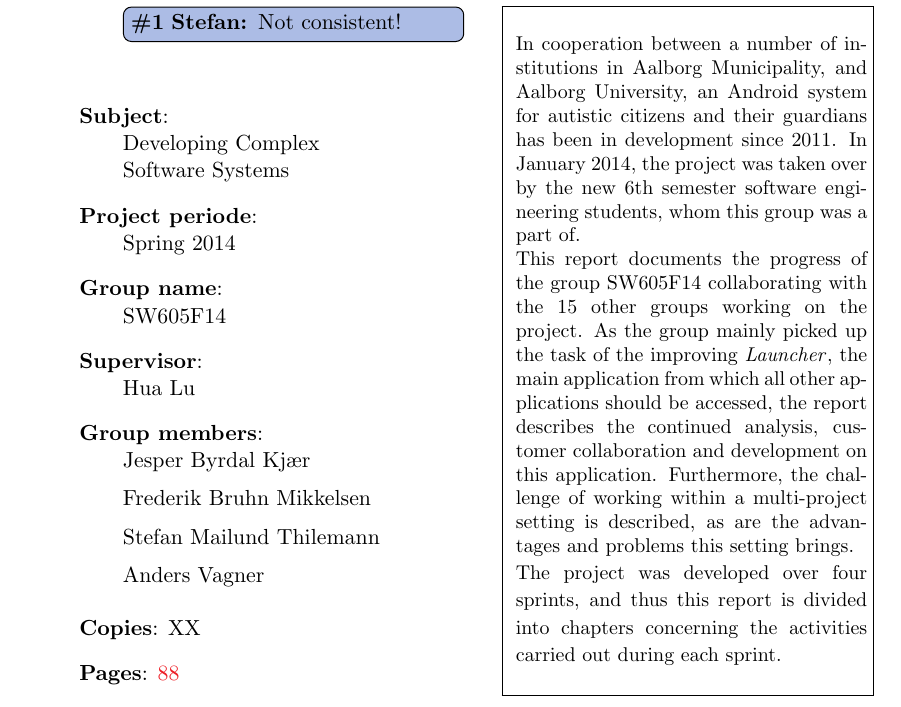
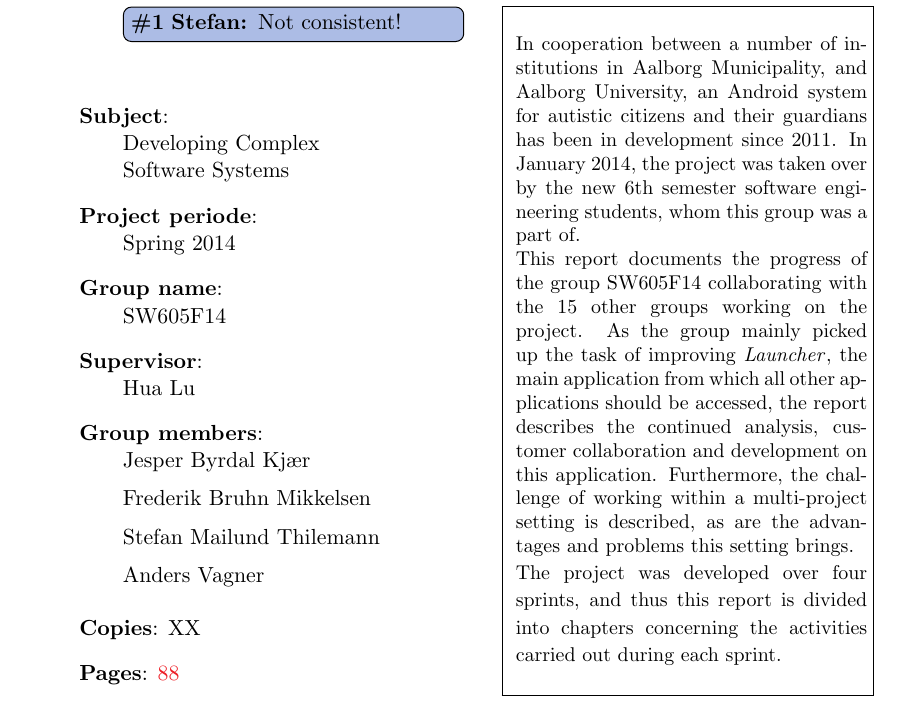
Before and after one commit to frmi/sw605f14-latex, a LaTeX thesis (master.tex, which reads documents/Front/abstract.tex): part of page 4 of 96, cut so that both start at the same text. Compiled offline with pdfLaTeX.

Commit message:
Fixed typo in abstract.

```diff
--- a/documents/Front/abstract.tex
+++ b/documents/Front/abstract.tex
@@ -2,7 +2,7 @@ In cooperation between a number of institutions in Aalborg Municipality, and Aal
 In January 2014, the project was taken over by the new 6th semester software engineering students, whom this group was a part of.
 
 This report documents the progress of the group SW605F14 collaborating with the 15 other groups working on the project.
-As the group mainly picked up the task of the improving \launcher, the main application from which all other applications should be accessed, the report describes the continued analysis, customer collaboration and development on this application.
+As the group mainly picked up the task of improving \launcher, the main application from which all other applications should be accessed, the report describes the continued analysis, customer collaboration and development on this application.
 Furthermore, the challenge of working within a multi-project setting is described, as are the advantages and problems this setting brings.
 
 The project was developed over four sprints, and thus this report is divided into chapters concerning the activities carried out during each sprint.
```
